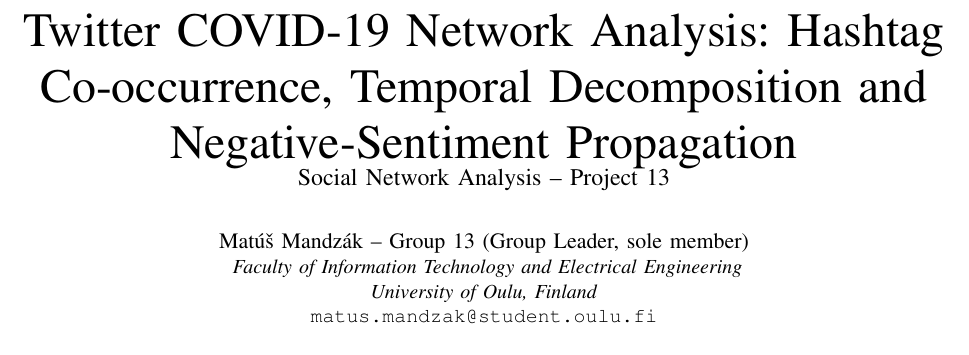
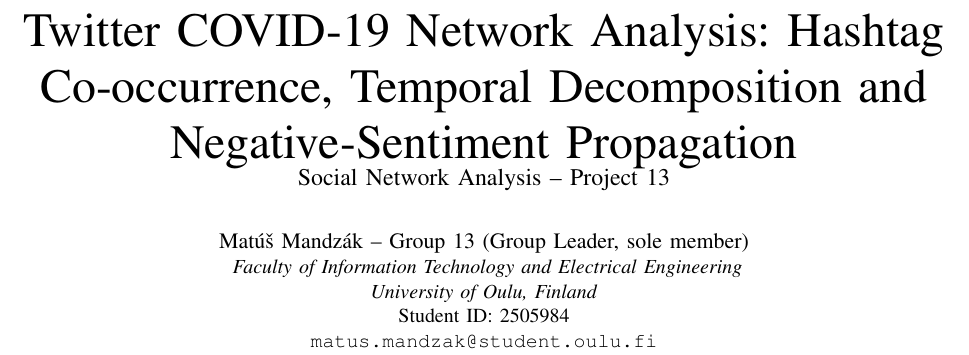
Before and after one commit to MatusMandzak/sna-project, a LaTeX paper (report/main.tex): part of page 1 of 9, cut so that both start at the same text. Compiled offline with pdfLaTeX; a missing font is replaced by an installed copy or a similar font; a LaTeX package or settings file that is missing is left out.

Commit message:
added student id

```diff
--- a/report/main.tex
+++ b/report/main.tex
@@ -25,6 +25,7 @@
 \IEEEauthorblockA{
 \textit{Faculty of Information Technology and Electrical Engineering}\\
 \textit{University of Oulu, Finland}\\
+Student ID: 2505984\\
 \texttt{matus.mandzak@student.oulu.fi}}
 }
 
```
Also changed, not shown: report/main.pdf.
